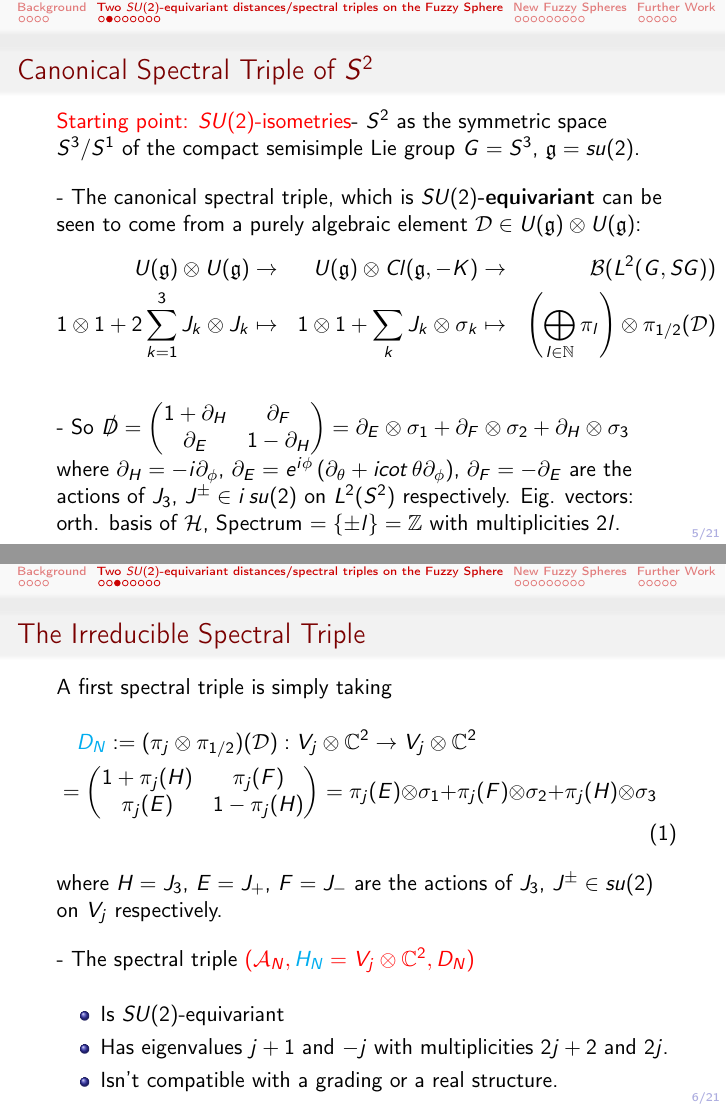
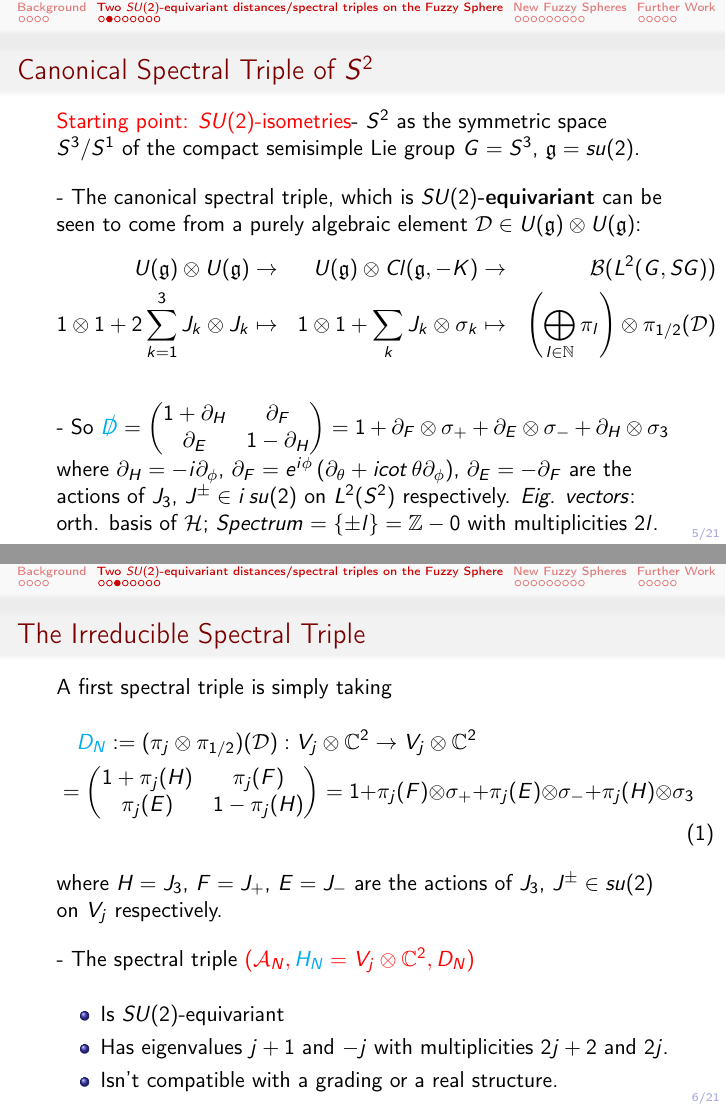
Before and after one commit to Cohnan/Fisica-Monografia-NCG, LaTeX slides (30SeminarioPresent.tex, which reads chapters30/DAndrea.tex): pages 9 and 10 of 34, joined at a grey line. Compiled offline with pdfLaTeX.

Commit message:
Dirac ops fixed decompositions E, F, H

```diff
--- a/chapters30/DAndrea.tex
+++ b/chapters30/DAndrea.tex
@@ -18,8 +18,8 @@
 % $\nabla_\mu = \partial_\mu - \frac{c_\mu}{q} \sigma_\mu \sigma_{\cut \mu} \cdot$,
 % $\slashed D = -i \frac{q}{2} \sigma^\mu \nabla_\mu
 
-- So $\slashed D = \begin{pmatrix} 1 + \partial_H & \partial_F \\ \partial_E & 1 - \partial_H\end{pmatrix} = \partial_E \otimes \sigma_1 + \partial_F \otimes \sigma_2 + \partial_H \otimes \sigma_3$ where $\partial_H = -i \partial_\phi$, $\partial_E = e^{i\phi} \left( \partial_\theta + i cot\,\theta \partial_\phi \right)$, $\partial_F = -\partial_E% = e^{-i\phi} \left( \partial_\theta - i cot\,\theta \partial_\phi \right)
-$ are the actions of $J_3$, $J^\pm \in i\,su(2)$ on $L^2(S^2)$ respectively. Eig. vectors: orth. basis of $\hcal$, Spectrum $= \{\pm l\} = \ZZ$ with multiplicities $2l$.%: L^2(S^2) \otimes \CC^2 \to L^2(S^2) \otimes \CC^2 = \oplus_{l \in \bb N} (\pi_l \otimes \pi_{1/2})(\mathcal D)$
+- So $\lbtext{\slashed D} = \begin{pmatrix} 1 + \partial_H & \partial_F \\ \partial_E & 1 - \partial_H\end{pmatrix} = 1 + \partial_F \otimes \sigma_+ + \partial_E \otimes \sigma_- + \partial_H \otimes \sigma_3$ where $\partial_H = -i \partial_\phi$, $\partial_F = e^{i\phi} \left( \partial_\theta + i cot\,\theta \partial_\phi \right)$, $\partial_E = -\partial_F% = e^{-i\phi} \left( \partial_\theta - i cot\,\theta \partial_\phi \right)
+$ are the actions of $J_3$, $J^\pm \in i\,su(2)$ on $L^2(S^2)$ respectively. \textit{Eig. vectors}: orth. basis of $\hcal$; \textit{Spectrum} $= \{\pm l\} = \ZZ - 0$ with multiplicities $2l$.%: L^2(S^2) \otimes \CC^2 \to L^2(S^2) \otimes \CC^2 = \oplus_{l \in \bb N} (\pi_l \otimes \pi_{1/2})(\mathcal D)$
 
 % - The eigenvectors (spinor harmonics) $Y^{'}_{lm}, Y^{''}_{lm}$, $l \in \NN + 1/2$, of $D$ make up an orthogonal basis of the spinor fields $\hcal$.
 % - The eigenvalues are: of $Y'_{l\cdot}: (l + 1/2) \in \NN$, of $Y{''}_{l\cdot}: -(l + 1/2)$, with multiplicities $2l+1$
@@ -28,8 +28,11 @@ $ are the actions of $J_3$, $J^\pm \in i\,su(2)$ on $L^2(S^2)$ respectively. Eig
 \begin{frame}{The Irreducible Spectral Triple} % % % % % % % % % % % % % % % % % % %
 A first spectral triple is simply taking
 \begin{multline}
-    \lbtext{D_N} := (\pi_j \otimes \pi_{1/2})(\mathcal D): V_j \otimes \CC^2 \to V_j \otimes \CC^2 \\= \begin{pmatrix} 1 + \pi_j(H) & \pi_j(F) \\ \pi_j(E) & 1 - \pi_j(H)\end{pmatrix} = \pi_j(E) \otimes \sigma_1 + \pi_j(F) \otimes \sigma_2 + \pi_j(H) \otimes \sigma_3
-\end{multline} where $H = J_3$, $E = J_+$, $F = J_-$ are the actions of $J_3$, $J^\pm \in su(2)$ on $V_j$ respectively.
+    \lbtext{D_N}
+    := (\pi_j \otimes \pi_{1/2})(\mathcal D): V_j \otimes \CC^2 \to V_j \otimes \CC^2 \\
+    = \begin{pmatrix} 1 + \pi_j(H) & \pi_j(F) \\ \pi_j(E) & 1 - \pi_j(H)\end{pmatrix}
+    = 1 + \pi_j(F) \otimes \sigma_+ + \pi_j(E) \otimes \sigma_- + \pi_j(H) \otimes \sigma_3
+\end{multline} where $H = J_3$, $F = J_+$, $E = J_-$ are the actions of $J_3$, $J^\pm \in su(2)$ on $V_j$ respectively.
 
 - The spectral triple \rtext{$(\acal_N, \lbtext{H_N} = V_j \otimes \CC^2, D_N)$}
     \begin{itemize}
```
Also changed, not shown: chapters30/DAndrea.tex (4 more changed lines).
